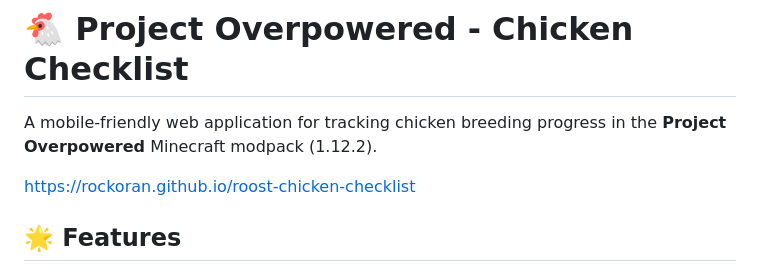
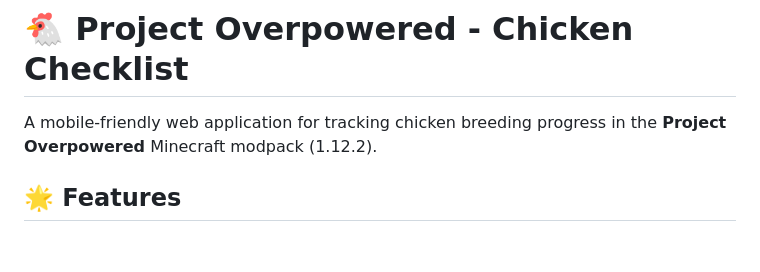
Before and after one commit to Rockoran/roost-chicken-checklist, a Markdown page: README.md, the part around the change printed below. Rendered like a GitHub page; blank space fills up the shorter version.

```diff
--- a/README.md
+++ b/README.md
@@ -1,8 +1,6 @@
 # 🐔 Project Overpowered - Chicken Checklist
 
 A mobile-friendly web application for tracking chicken breeding progress in the **Project Overpowered** Minecraft modpack (1.12.2).
-
-https://rockoran.github.io/roost-chicken-checklist
 
 ## 🌟 Features
 
```
Also changed, not shown: other parts of README.md (+0 -1 lines).
